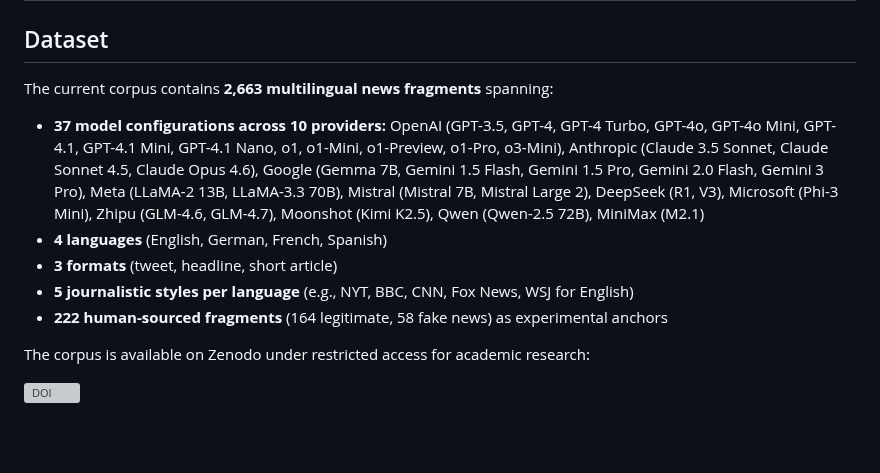
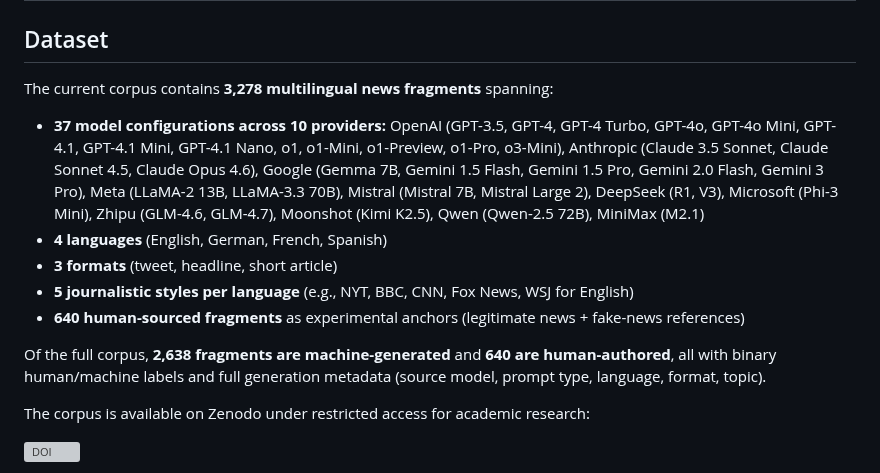
Before and after one commit to aloth/RogueGPT, a Markdown page: README.md, the part around the change. GitHub-like rendering; blank space fills up the shorter version; grey boxes are pictures that could not be loaded.

Commit message:
Update corpus counts to current dataset totals (3,278 fragments: 2,638 machine, 640 human)

```diff
--- a/README.md
+++ b/README.md
@@ -57,7 +57,7 @@ RogueGPT follows a three-layer architecture that separates data logic from inter
 
 ## Dataset
 
-The current corpus contains **2,663 multilingual news fragments** spanning:
+The current corpus contains **3,278 multilingual news fragments** spanning:
 
 - **37 model configurations across 10 providers:**
   OpenAI (GPT-3.5, GPT-4, GPT-4 Turbo, GPT-4o, GPT-4o Mini, GPT-4.1, GPT-4.1 Mini, GPT-4.1 Nano, o1, o1-Mini, o1-Preview, o1-Pro, o3-Mini),
@@ -74,7 +74,9 @@ The current corpus contains **2,663 multilingual news fragments** spanning:
 - **4 languages** (English, German, French, Spanish)
 - **3 formats** (tweet, headline, short article)
 - **5 journalistic styles per language** (e.g., NYT, BBC, CNN, Fox News, WSJ for English)
-- **222 human-sourced fragments** (164 legitimate, 58 fake news) as experimental anchors
+- **640 human-sourced fragments** as experimental anchors (legitimate news + fake-news references)
+
+Of the full corpus, **2,638 fragments are machine-generated** and **640 are human-authored**, all with binary human/machine labels and full generation metadata (source model, prompt type, language, format, topic).
 
 The corpus is available on Zenodo under restricted access for academic research:
 
```
